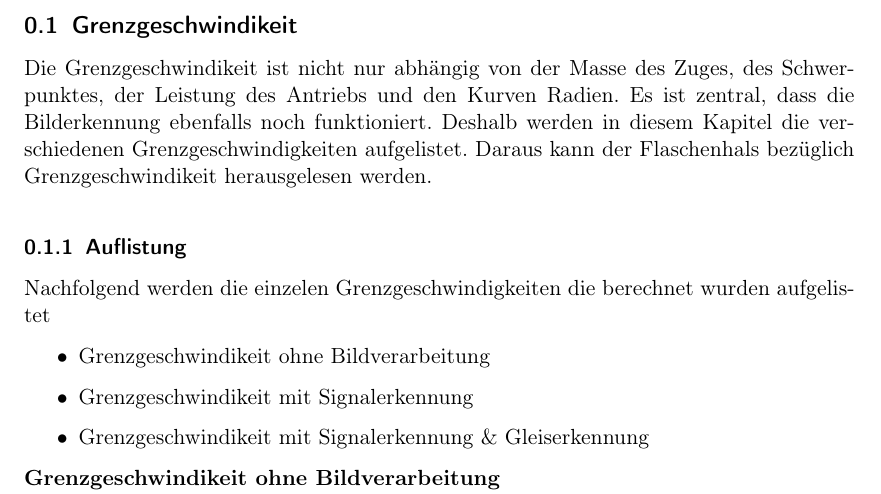
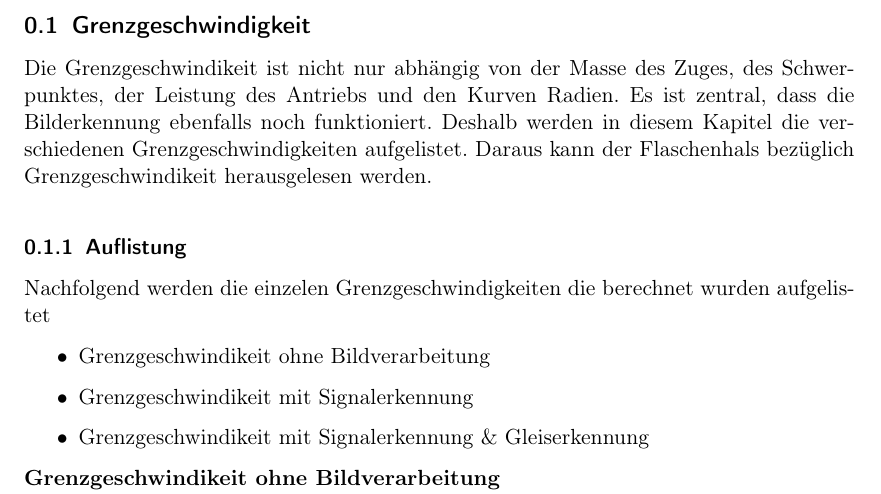
Before and after one commit to Inux/pren, a LaTeX document (docu/sections/03_Loesungskonzepte/Grenzgeschwindigkeit.tex): part of the page, cut at the place of the change. Compiled offline with pdfLaTeX.

Commit message:
trailing whitespaces & typo

```diff
--- a/docu/sections/03_Loesungskonzepte/Grenzgeschwindigkeit.tex
+++ b/docu/sections/03_Loesungskonzepte/Grenzgeschwindigkeit.tex
@@ -1,6 +1,6 @@
 \documentclass[../../main.tex]{subfiles}
 \begin{document}
-\subsection{Grenzgeschwindikeit}
+\subsection{Grenzgeschwindigkeit}
 Die Grenzgeschwindikeit ist nicht nur abhängig von der Masse des Zuges, des Schwerpunktes, der Leistung des Antriebs und den Kurven Radien.
 Es ist zentral, dass die Bilderkennung ebenfalls noch funktioniert. Deshalb werden in diesem Kapitel die verschiedenen Grenzgeschwindigkeiten aufgelistet.
 Daraus kann der Flaschenhals bezüglich Grenzgeschwindikeit herausgelesen werden.
```
Also changed, not shown: docu/sections/03_Loesungskonzepte/Fahrwerk.tex (line endings or trailing spaces).
